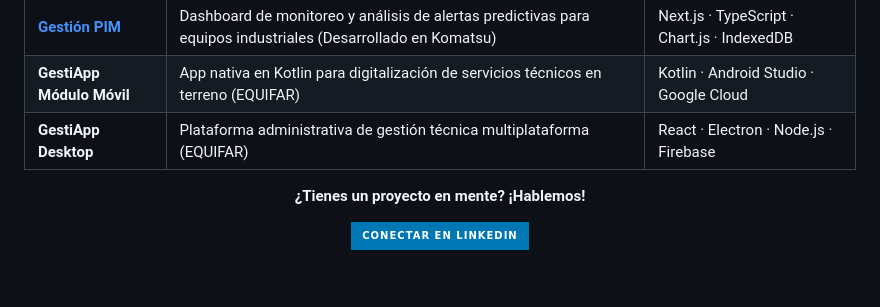
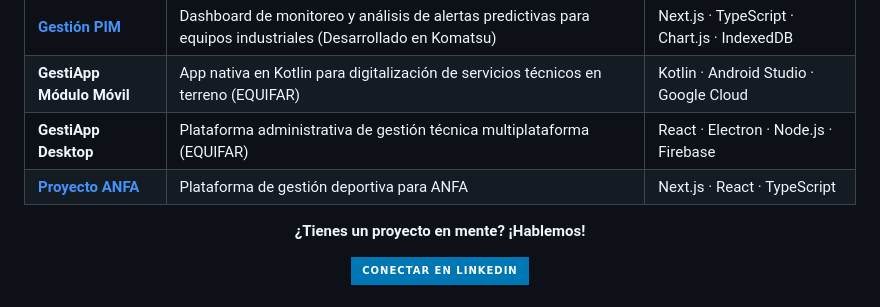
Before and after one commit to MatiLegend/MatiLegend, a Markdown page: README.md, the part around the change. GitHub-like rendering; badges without logos.

Commit message:
Add ANFA project

```diff
--- a/README.md
+++ b/README.md
@@ -104,6 +104,7 @@ const matias = {
 | [**Gestión PIM**](https://github.com/MatiLegend/WEB_PIM2) | Dashboard de monitoreo y análisis de alertas predictivas para equipos industriales (Desarrollado en Komatsu) | Next.js · TypeScript · Chart.js · IndexedDB |
 | **GestiApp Módulo Móvil** | App nativa en Kotlin para digitalización de servicios técnicos en terreno (EQUIFAR) | Kotlin · Android Studio · Google Cloud |
 | **GestiApp Desktop** | Plataforma administrativa de gestión técnica multiplataforma (EQUIFAR) | React · Electron · Node.js · Firebase |
+| [**Proyecto ANFA**](https://github.com/MatiLegend/anfa) | Plataforma de gestión deportiva para ANFA | Next.js · React · TypeScript |
 
 
 
```
